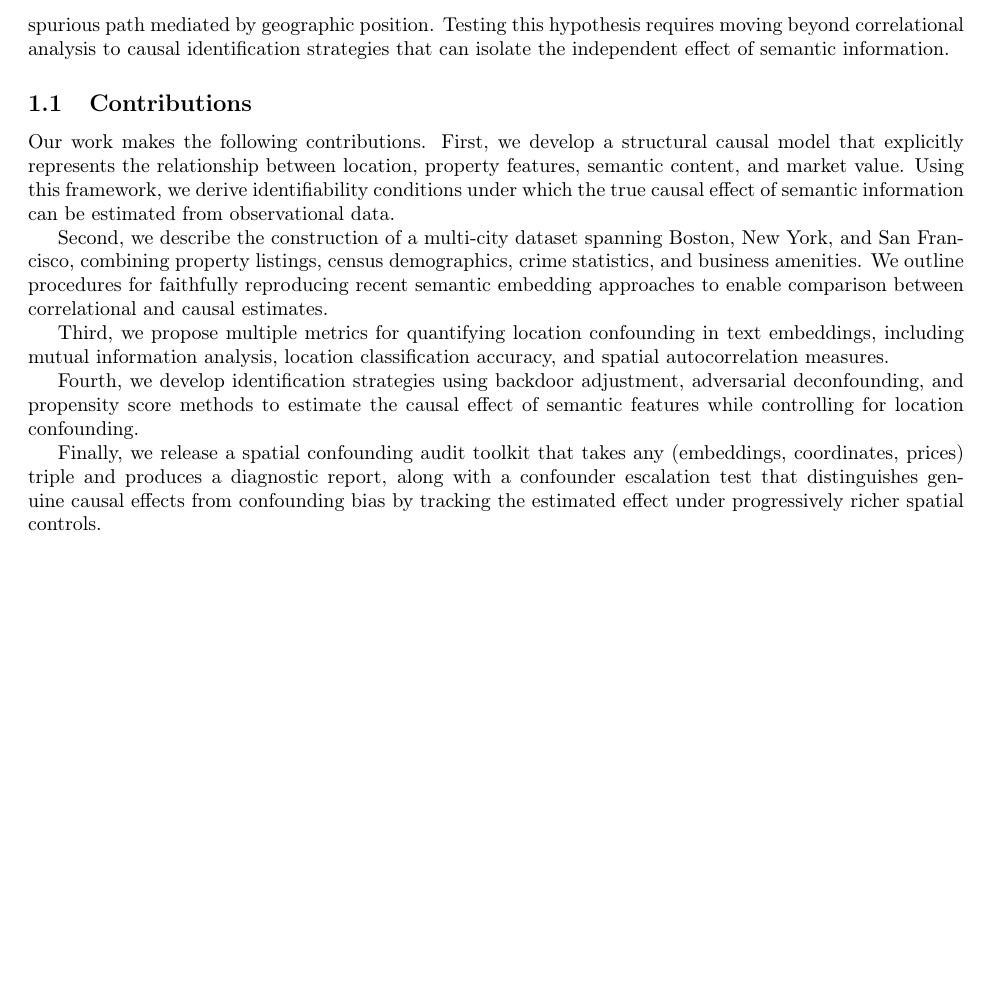
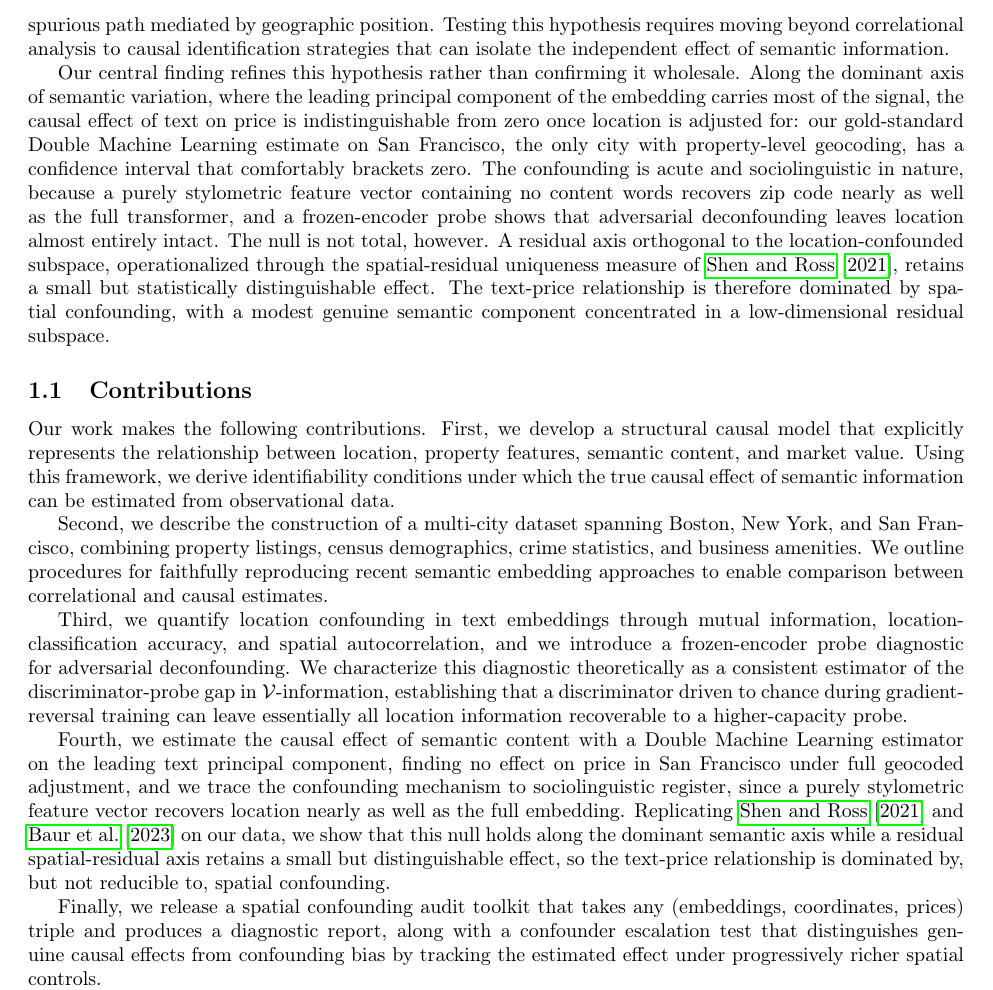
Before and after one commit to YCRG-Labs/causal-real-estate, a LaTeX paper (paper/causalrealestate.tex): part of page 2 of 49, cut so that both start at the same text, the shorter picture padded with empty space. Compiled offline with pdfLaTeX.

Commit message:
paper: align intro+Contributions with reframed story — add dominant-null/residual-axis findings preview; update contributions 3-4 (frozen-probe theorem, DML headline, stylometric mechanism, Shen/Baur replications)

```diff
--- a/paper/causalrealestate.tex
+++ b/paper/causalrealestate.tex
@@ -70,15 +70,17 @@ However, this interpretation conflates correlation with causation. Property desc
 
 We formalize this concern through structural causal modeling~\citep{pearl2009causality}, positing that location acts as a common cause of both semantic content and property value. Under this causal structure, the observed correlation between text embeddings and prices arises not from a direct causal pathway, but through a spurious path mediated by geographic position. Testing this hypothesis requires moving beyond correlational analysis to causal identification strategies that can isolate the independent effect of semantic information.
 
+Our central finding refines this hypothesis rather than confirming it wholesale. Along the dominant axis of semantic variation, where the leading principal component of the embedding carries most of the signal, the causal effect of text on price is indistinguishable from zero once location is adjusted for: our gold-standard Double Machine Learning estimate on San Francisco, the only city with property-level geocoding, has a confidence interval that comfortably brackets zero. The confounding is acute and sociolinguistic in nature, because a purely stylometric feature vector containing no content words recovers zip code nearly as well as the full transformer, and a frozen-encoder probe shows that adversarial deconfounding leaves location almost entirely intact. The null is not total, however. A residual axis orthogonal to the location-confounded subspace, operationalized through the spatial-residual uniqueness measure of \citet{shen2021information}, retains a small but statistically distinguishable effect. The text-price relationship is therefore dominated by spatial confounding, with a modest genuine semantic component concentrated in a low-dimensional residual subspace.
+
 \subsection{Contributions}
 
 Our work makes the following contributions. First, we develop a structural causal model that explicitly represents the relationship between location, property features, semantic content, and market value. Using this framework, we derive identifiability conditions under which the true causal effect of semantic information can be estimated from observational data.
 
 Second, we describe the construction of a multi-city dataset spanning Boston, New York, and San Francisco, combining property listings, census demographics, crime statistics, and business amenities. We outline procedures for faithfully reproducing recent semantic embedding approaches to enable comparison between correlational and causal estimates.
 
-Third, we propose multiple metrics for quantifying location confounding in text embeddings, including mutual information analysis, location classification accuracy, and spatial autocorrelation measures.
-
-Fourth, we develop identification strategies using backdoor adjustment, adversarial deconfounding, and propensity score methods to estimate the causal effect of semantic features while controlling for location confounding.
+Third, we quantify location confounding in text embeddings through mutual information, location-classification accuracy, and spatial autocorrelation, and we introduce a frozen-encoder probe diagnostic for adversarial deconfounding. We characterize this diagnostic theoretically as a consistent estimator of the discriminator-probe gap in $\mathcal{V}$-information, establishing that a discriminator driven to chance during gradient-reversal training can leave essentially all location information recoverable to a higher-capacity probe.
+
+Fourth, we estimate the causal effect of semantic content with a Double Machine Learning estimator on the leading text principal component, finding no effect on price in San Francisco under full geocoded adjustment, and we trace the confounding mechanism to sociolinguistic register, since a purely stylometric feature vector recovers location nearly as well as the full embedding. Replicating \citet{shen2021information} and \citet{baur2023automated} on our data, we show that this null holds along the dominant semantic axis while a residual spatial-residual axis retains a small but distinguishable effect, so the text-price relationship is dominated by, but not reducible to, spatial confounding.
 
 Finally, we release a spatial confounding audit toolkit that takes any (embeddings, coordinates, prices) triple and produces a diagnostic report, along with a confounder escalation test that distinguishes genuine causal effects from confounding bias by tracking the estimated effect under progressively richer spatial controls.
 
```
Also changed, not shown: paper/causalrealestate.pdf.
